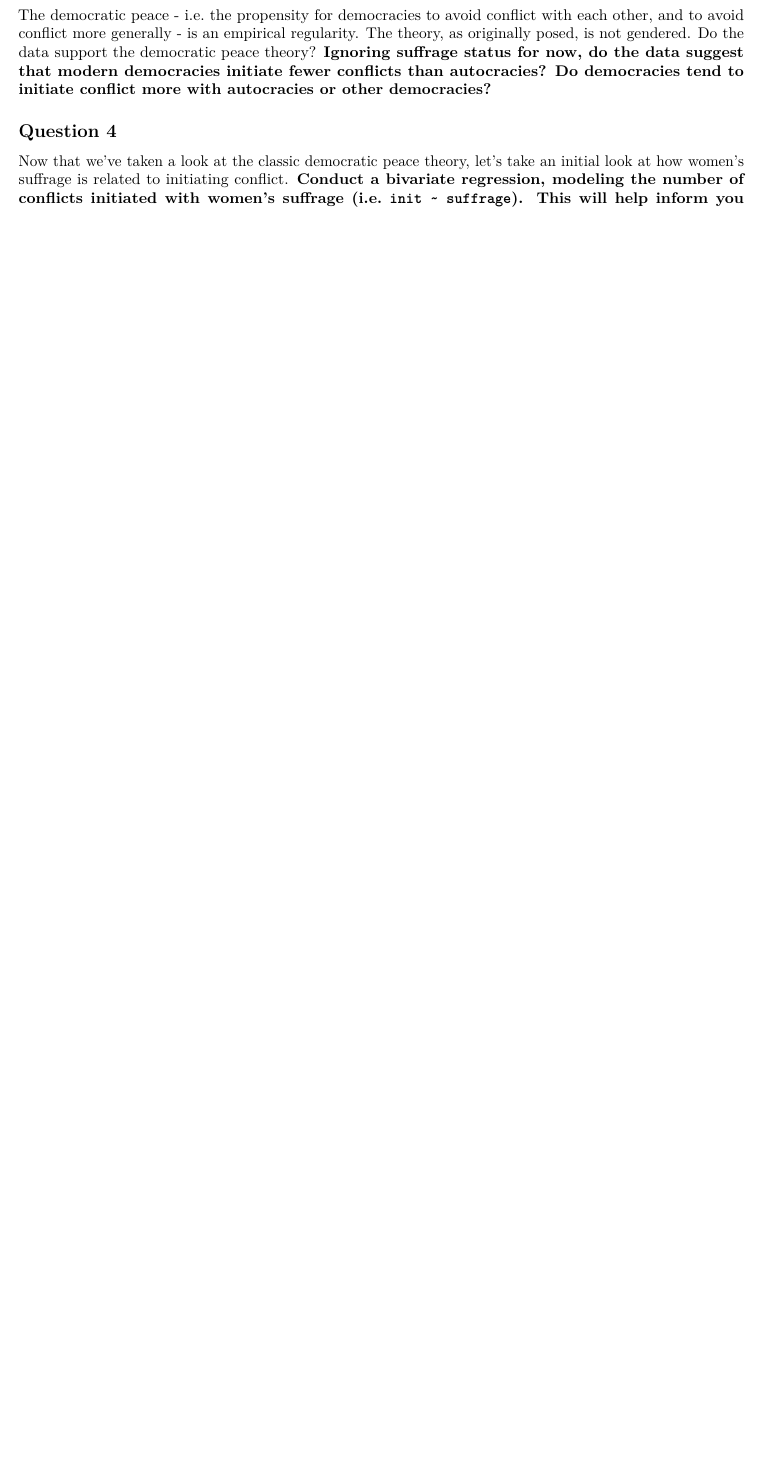
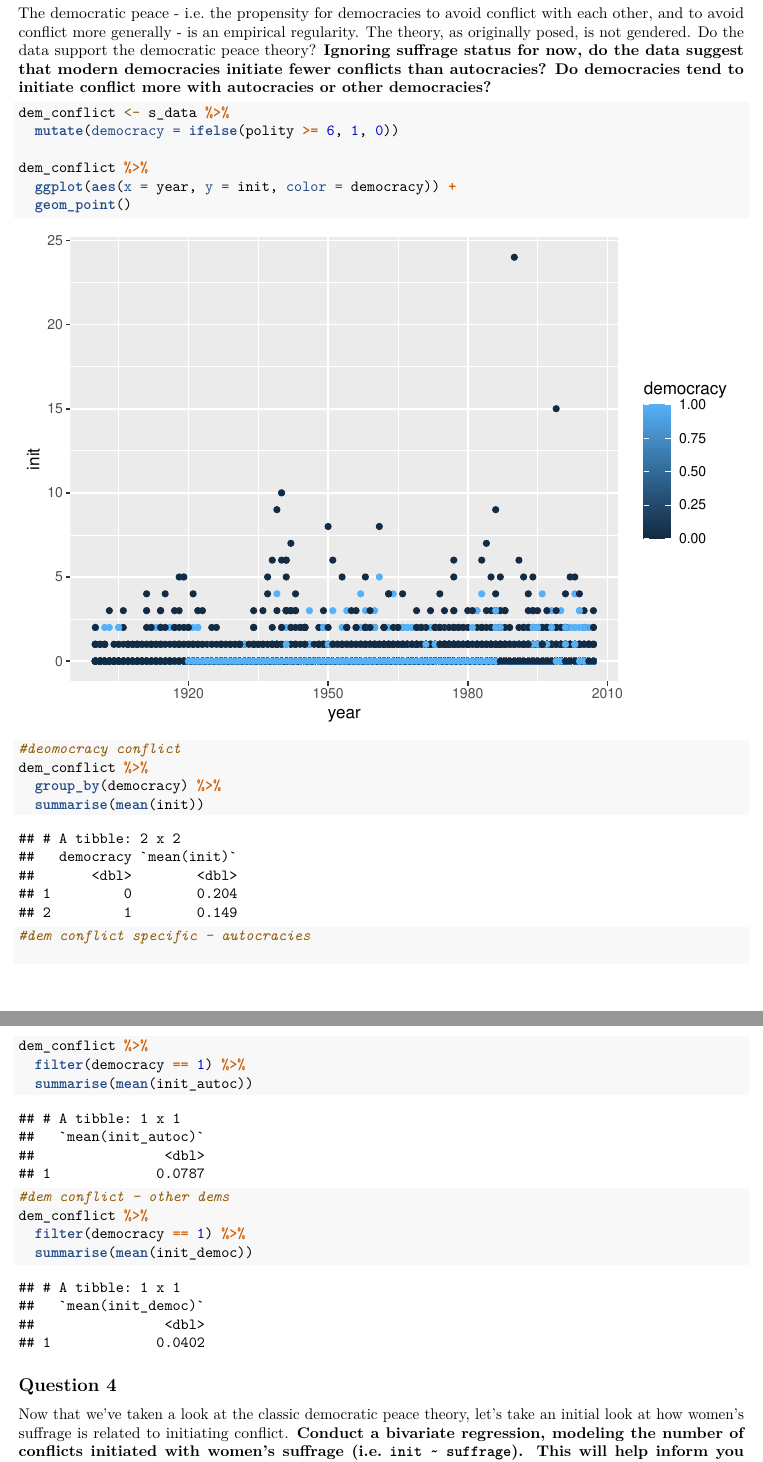
Before and after one commit to sorkinsydney18/week6_October14, an R Markdown document (data_assignment6_oct14_2021.Rmd): part of page 2 of 5 before the commit and two parts of pages 3 and 4 of 7 after it, the two joined at a grey line, cut so that both start at the same text, the shorter picture padded with empty space. Rendered offline with R 4.5, knitr and Pandoc, then LaTeX, with nearby package versions.

Commit message:
through q4

````diff
--- a/data_assignment6_oct14_2021.Rmd
+++ b/data_assignment6_oct14_2021.Rmd
@@ -67,3 +82,28 @@ Is war rare or common? **Make a histogram of the main dependent variable, `init`
 
 The democratic peace - i.e. the propensity for democracies to avoid conflict with each other, and to avoid conflict more generally - is an empirical regularity. The theory, as originally posed, is not gendered. Do the data support the democratic peace theory? **Ignoring suffrage status for now, do the data suggest that modern democracies initiate fewer conflicts than autocracies? Do democracies tend to initiate conflict more with autocracies or other democracies?**
 
+```{r, q3}
+
+dem_conflict <- s_data %>%
+  mutate(democracy = ifelse(polity >= 6, 1, 0))
+
+dem_conflict %>%
+  ggplot(aes(x = year, y = init, color = democracy)) +
+  geom_point()
+
+#deomocracy conflict
+dem_conflict %>%
+  group_by(democracy) %>%
+  summarise(mean(init))
+
+
+#dem conflict specific - autocracies
+
+dem_conflict %>%
+  filter(democracy == 1) %>%
+  summarise(mean(init_autoc))
+
+#dem conflict - other dems
+dem_conflict %>%
+  filter(democracy == 1) %>%
+  summarise(mean(init_democ))
````
Also changed, not shown: data_assignment6_oct14_2021.Rmd (37 more changed lines).
